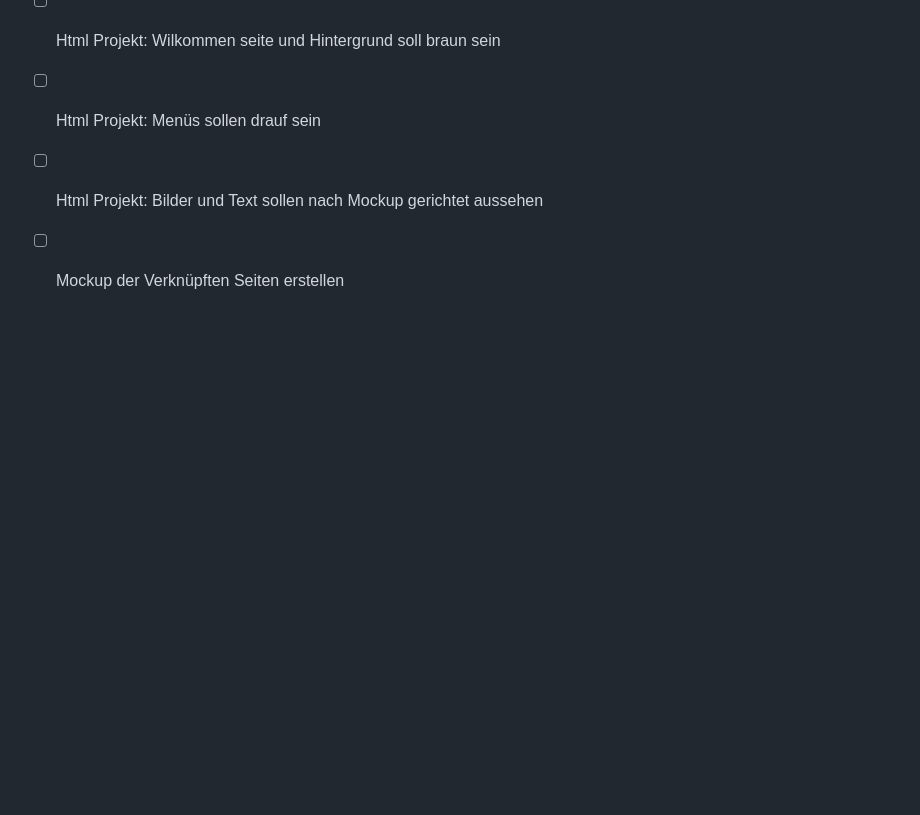
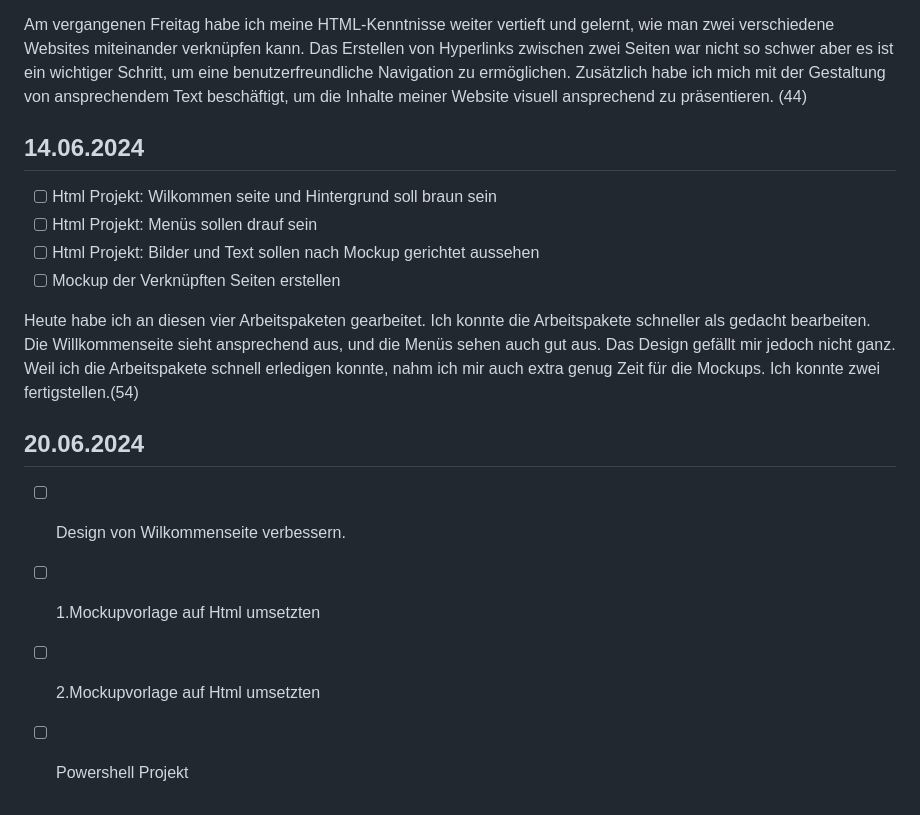
Before and after one commit to Avenbbb17/Lernperiode5, a Markdown page: readme.md, the part around the change. Rendered like a GitHub page; blank space fills up the shorter version.

```diff
--- a/readme.md
+++ b/readme.md
@@ -56,3 +56,13 @@ Am vergangenen Freitag habe ich meine HTML-Kenntnisse weiter vertieft und gelern
 - [ ] Html Projekt: Menüs sollen drauf sein
 - [ ] Html Projekt: Bilder und Text sollen nach Mockup gerichtet aussehen
 - [ ] Mockup der Verknüpften Seiten erstellen
+
+Heute habe ich an diesen vier Arbeitspaketen gearbeitet. Ich konnte die Arbeitspakete schneller als gedacht bearbeiten. Die Willkommenseite sieht ansprechend aus, und die Menüs sehen auch gut aus. Das Design gefällt mir jedoch nicht ganz. Weil ich die Arbeitspakete schnell erledigen konnte, nahm ich mir auch extra genug Zeit für die Mockups. Ich konnte zwei fertigstellen.(54)
+
+
+## 20.06.2024
+
+- [ ] Design von Wilkommenseite verbessern.
+- [ ] 1.Mockupvorlage auf Html umsetzten
+- [ ] 2.Mockupvorlage auf Html umsetzten
+- [ ] Powershell Projekt
```
